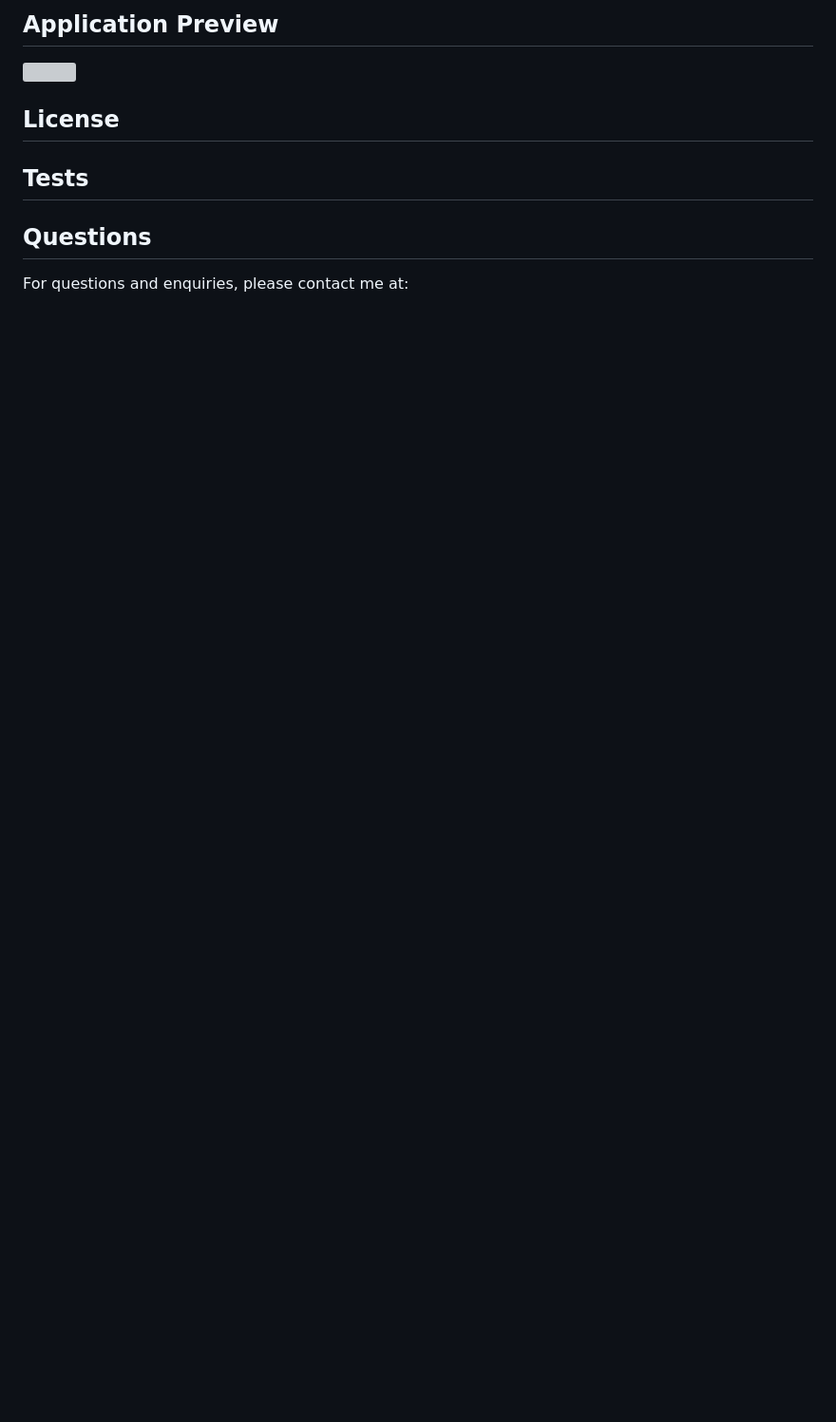
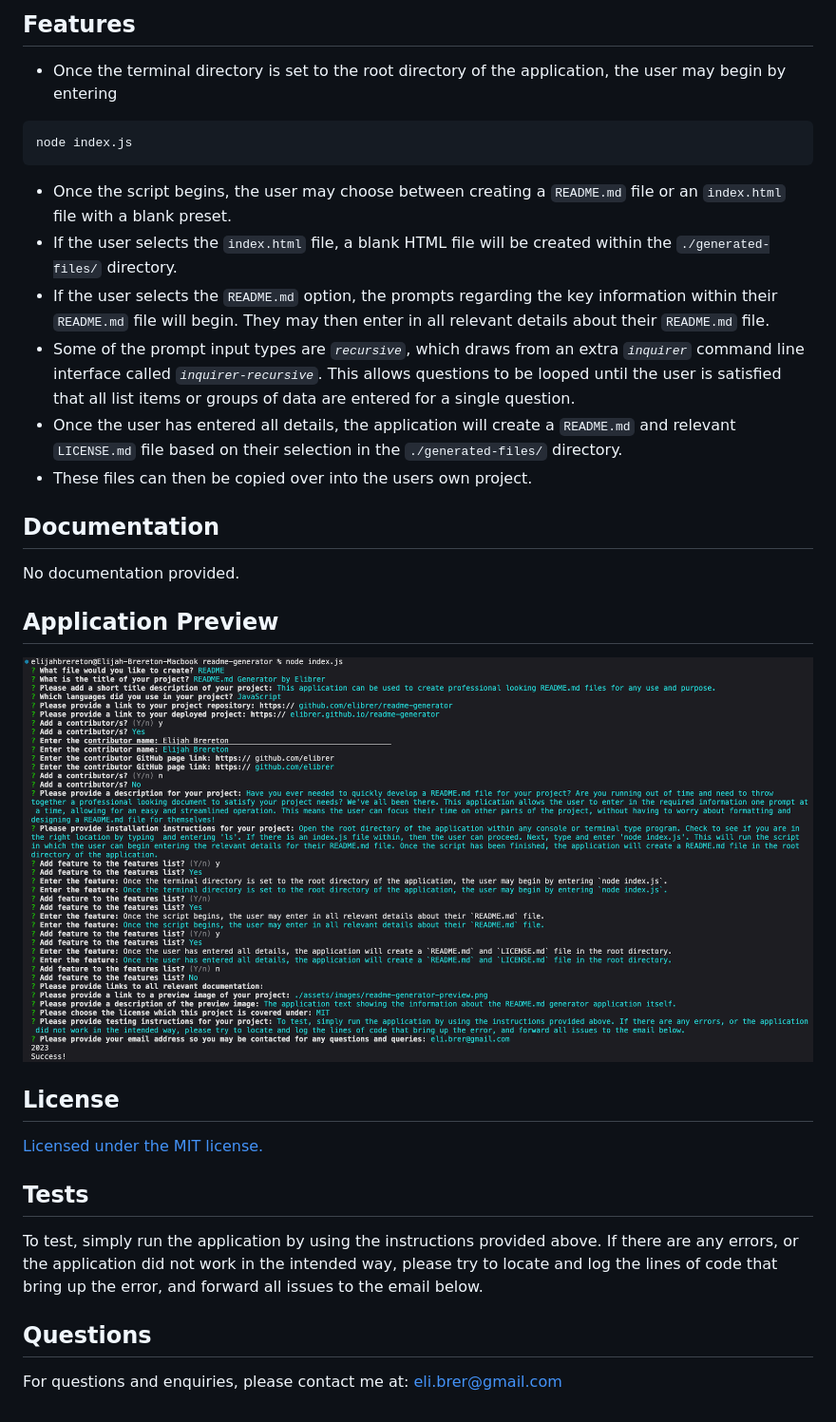
Before and after one commit to Elibrer/readme-generator, a Markdown page: README.md, the part around one of its changes. Shown at 95% size. Rendered like a GitHub page; pictures changed too: assets/images/readme-generator-preview.png (added); blank space fills up the shorter version; grey boxes are pictures that could not be loaded.

````diff
--- a/README.md
+++ b/README.md
@@ -36,13 +45,28 @@
 
-  ## Application Preview
-  ![]()
+## Features
+- Once the terminal directory is set to the root directory of the application, the user may begin by entering
+```
+node index.js
+```
+- Once the script begins, the user may choose between creating a `README.md` file or an `index.html` file with a blank preset.
+- If the user selects the `index.html` file, a blank HTML file will be created within the `./generated-files/` directory.
+- If the user selects the `README.md` option, the prompts regarding the key information within their `README.md` file will begin. They may then enter in all relevant details about their `README.md` file.
+- Some of the prompt input types are *`recursive`*, which draws from an extra *`inquirer`* command line interface called *`inquirer-recursive`*. This allows questions to be looped until the user is satisfied that all list items or groups of data are entered for a single question.
+- Once the user has entered all details, the application will create a `README.md` and relevant `LICENSE.md` file based on their selection in the `./generated-files/` directory.
+- These files can then be copied over into the users own project.
 
-  ## License
+## Documentation
+No documentation provided.
 
+## Application Preview
+![The application text showing the information about the README.md generator application itself.](./assets/images/readme-generator-preview.png)
 
-  ## Tests
+## License
+[Licensed under the MIT license.](https://opensource.org/licenses/MIT)
 
+## Tests
+To test, simply run the application by using the instructions provided above. If there are any errors, or the application did not work in the intended way, please try to locate and log the lines of code that bring up the error, and forward all issues to the email below.
 
-  ## Questions
-  For questions and enquiries, please contact me at:
-  []()
+## Questions
+For questions and enquiries, please contact me at:
+[eli.brer@gmail.com](eli.brer@gmail.com)
````
Also changed, not shown: other parts of README.md (+37 -28 lines), 7 other files.
